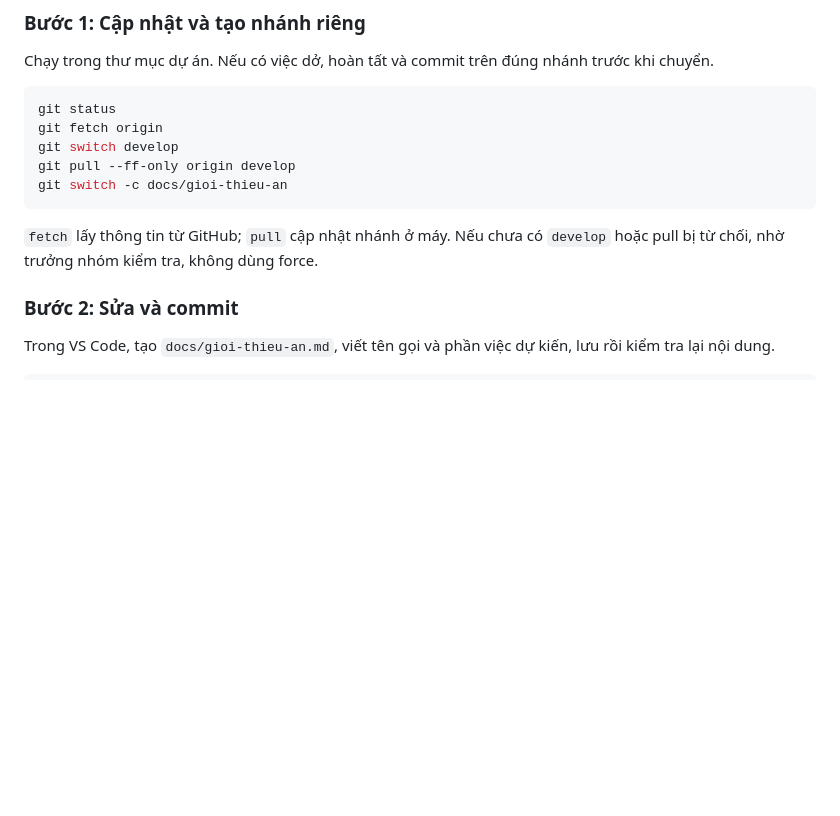
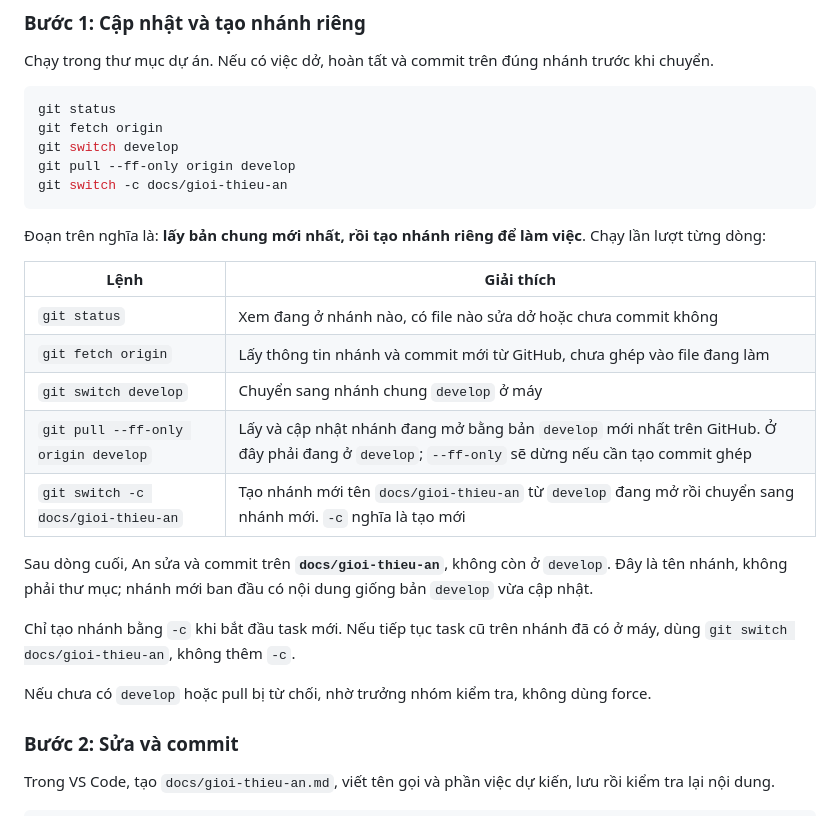
Before and after one commit to Khanhht801/quan-ly-sinh-vien, a Markdown page: docs/huong-dan-github-lam-viec-nhom.md, the part around the change. GitHub-like rendering; blank space fills up the shorter version.

Commit message:
docs(github): giải thích từng lệnh cập nhật develop và tạo nhánh riêng

````diff
--- a/docs/huong-dan-github-lam-viec-nhom.md
+++ b/docs/huong-dan-github-lam-viec-nhom.md
@@ -60,7 +60,21 @@ git pull --ff-only origin develop
 git switch -c docs/gioi-thieu-an
 ```
 
-`fetch` lấy thông tin từ GitHub; `pull` cập nhật nhánh ở máy. Nếu chưa có `develop` hoặc pull bị từ chối, nhờ trưởng nhóm kiểm tra, không dùng force.
+Đoạn trên nghĩa là: **lấy bản chung mới nhất, rồi tạo nhánh riêng để làm việc**. Chạy lần lượt từng dòng:
+
+| Lệnh | Giải thích |
+|---|---|
+| `git status` | Xem đang ở nhánh nào, có file nào sửa dở hoặc chưa commit không |
+| `git fetch origin` | Lấy thông tin nhánh và commit mới từ GitHub, chưa ghép vào file đang làm |
+| `git switch develop` | Chuyển sang nhánh chung `develop` ở máy |
+| `git pull --ff-only origin develop` | Lấy và cập nhật nhánh đang mở bằng bản `develop` mới nhất trên GitHub. Ở đây phải đang ở `develop`; `--ff-only` sẽ dừng nếu cần tạo commit ghép |
+| `git switch -c docs/gioi-thieu-an` | Tạo nhánh mới tên `docs/gioi-thieu-an` từ `develop` đang mở rồi chuyển sang nhánh mới. `-c` nghĩa là tạo mới |
+
+Sau dòng cuối, An sửa và commit trên **`docs/gioi-thieu-an`**, không còn ở `develop`. Đây là tên nhánh, không phải thư mục; nhánh mới ban đầu có nội dung giống bản `develop` vừa cập nhật.
+
+Chỉ tạo nhánh bằng `-c` khi bắt đầu task mới. Nếu tiếp tục task cũ trên nhánh đã có ở máy, dùng `git switch docs/gioi-thieu-an`, không thêm `-c`.
+
+Nếu chưa có `develop` hoặc pull bị từ chối, nhờ trưởng nhóm kiểm tra, không dùng force.
 
 ### Bước 2: Sửa và commit
 
````
